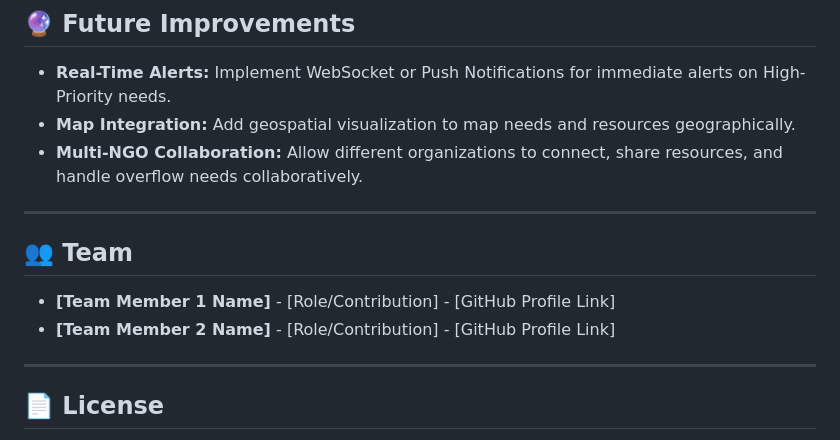
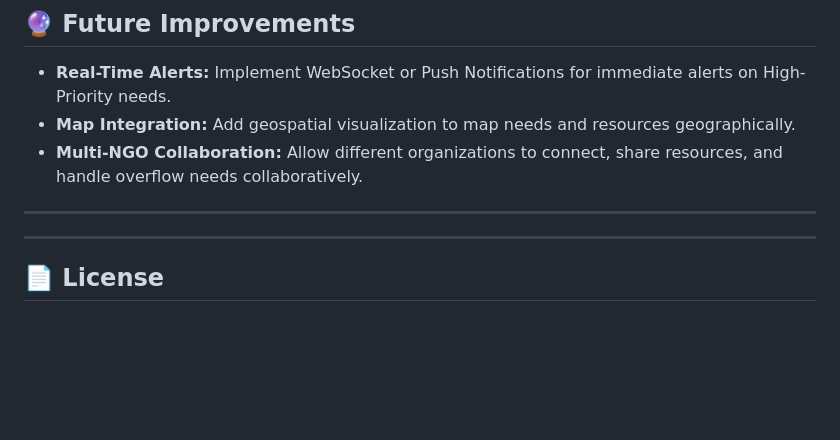
Before and after one commit to Sayali175/AidMatch-AI, a Markdown page: README.md, the part around the change. Drawn GitHub-style; blank space fills up the shorter version.

Commit message:
Updated Readme.md file
Removed team section from the README.

```diff
--- a/README.md
+++ b/README.md
@@ -145,10 +145,6 @@ AidMatch-AI/
 
 ---
 
-## 👥 Team
-
-- **[Team Member 1 Name]** - [Role/Contribution] - [GitHub Profile Link]
-- **[Team Member 2 Name]** - [Role/Contribution] - [GitHub Profile Link]
 
 ---
 
```
